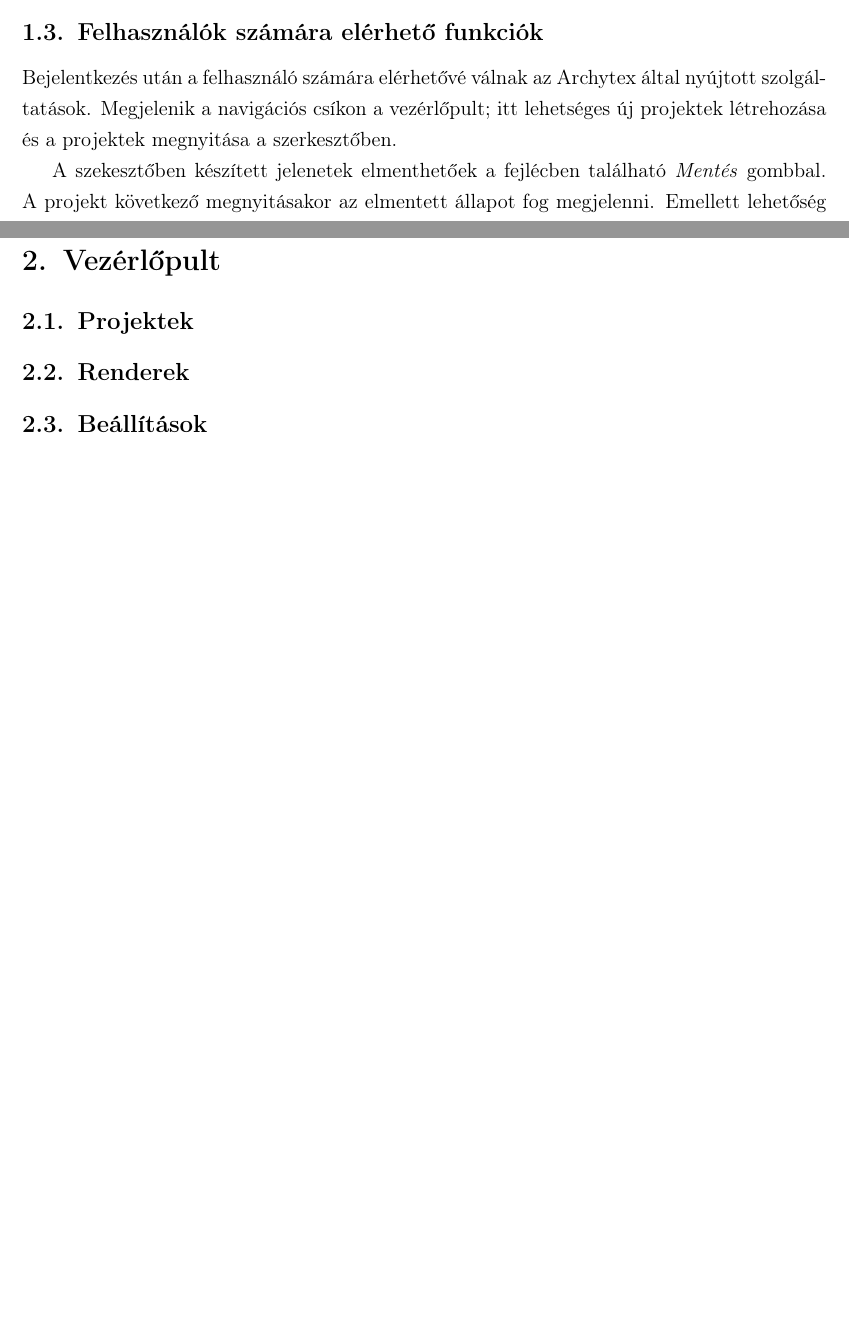
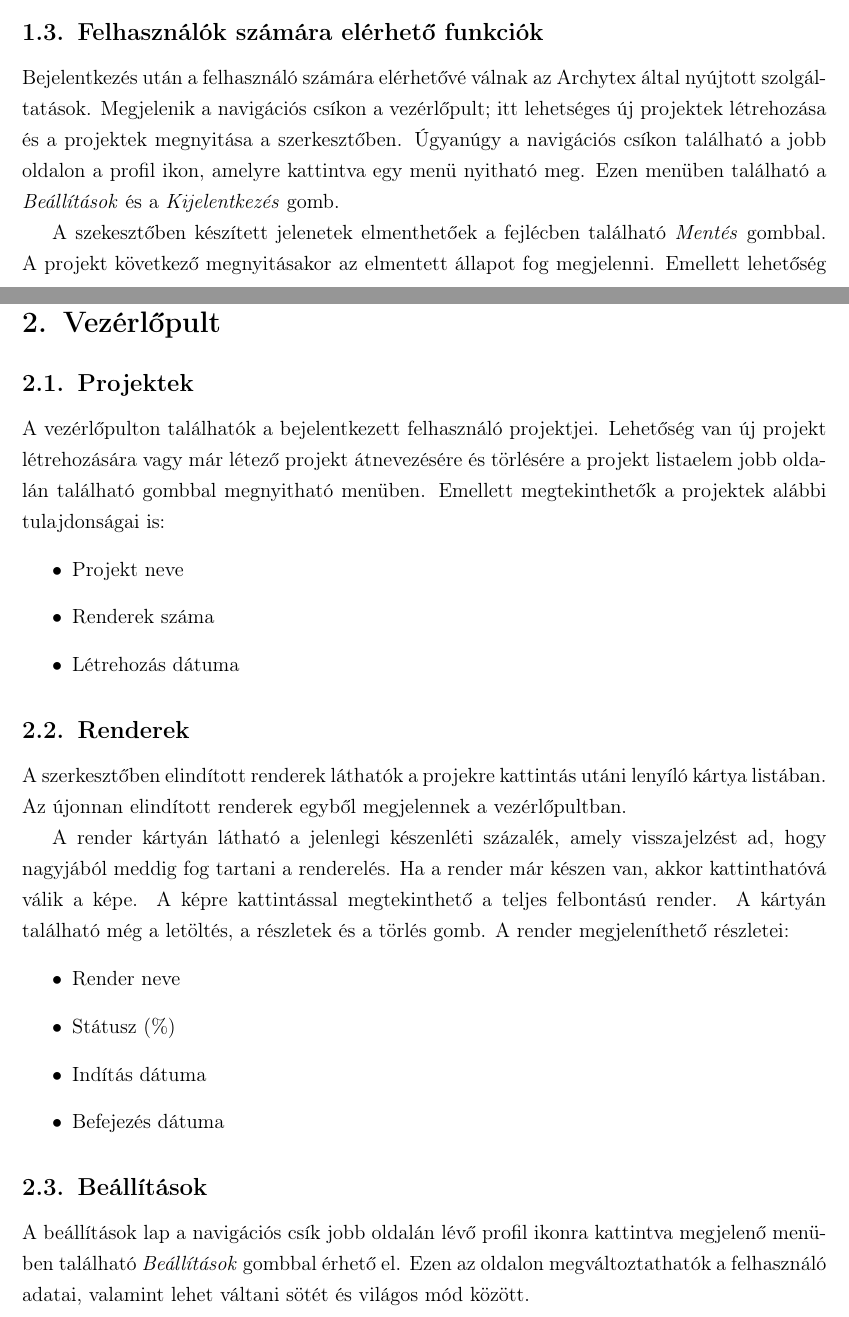
Before and after one commit to Texyfore/Archytex, a LaTeX document (docs/main.tex, which reads docs/parts/user-documentation/account/section-Account.tex, docs/parts/user-documentation/dashboard/section-Dashboard.tex): two parts of pages 8 and 9 of 31 before the commit and two parts of pages 8 and 10 of 32 after it, joined at a grey line, cut so that both start at the same text, the shorter picture padded with empty space. Compiled offline with pdfLaTeX.

Commit message:
User documentation

```diff
--- a/docs/parts/user-documentation/account/section-Account.tex
+++ b/docs/parts/user-documentation/account/section-Account.tex
@@ -27,6 +27,6 @@ A bejelentkezési képernyő a honlapon a \emph{/login} útvonalon vagy asztali
 \end{samepage}
 
 \subsection{Felhasználók számára elérhető funkciók}
-Bejelentkezés után a felhasználó számára elérhetővé válnak az Archytex által nyújtott szolgáltatások. Megjelenik a navigációs csíkon a vezérlőpult; itt lehetséges új projektek létrehozása és a projektek megnyitása a szerkesztőben.
+Bejelentkezés után a felhasználó számára elérhetővé válnak az Archytex által nyújtott szolgáltatások. Megjelenik a navigációs csíkon a vezérlőpult; itt lehetséges új projektek létrehozása és a projektek megnyitása a szerkesztőben. Úgyanúgy a navigációs csíkon található a jobb oldalon a profil ikon, amelyre kattintva egy menü nyitható meg. Ezen menüben található a \emph{Beállítások} és a \emph{Kijelentkezés} gomb.
 
 A szekesztőben készített jelenetek elmenthetőek a fejlécben található \emph{Mentés} gombbal. A projekt következő megnyitásakor az elmentett állapot fog megjelenni. Emellett lehetőség van az elkészített jelenetek renderelésére. Egy projekthez tartozó renderek a vezérlőpulton a projekt lenyitása után tekinthetőek meg.
--- a/docs/parts/user-documentation/dashboard/section-Dashboard.tex
+++ b/docs/parts/user-documentation/dashboard/section-Dashboard.tex
@@ -1,10 +1,29 @@
 \section{Vezérlőpult}
 \rhead{Vezérlőpult}
 
+
 \subsection{Projektek}
-
+A vezérlőpulton találhatók a bejelentkezett felhasználó projektjei. Lehetőség van új projekt létrehozására vagy már létező projekt átnevezésére és törlésére a projekt listaelem jobb oldalán található gombbal megnyitható menüben. Emellett megtekinthetők a projektek alábbi tulajdonságai is:
+\begin{samepage}
+  \begin{itemize}
+    \item Projekt neve
+    \item Renderek száma
+    \item Létrehozás dátuma
+  \end{itemize}
+\end{samepage}
 
 \subsection{Renderek}
+A szerkesztőben elindított renderek láthatók a projekre kattintás utáni lenyíló kártya listában. Az újonnan elindított renderek egyből megjelennek a vezérlőpultban.
 
+A render kártyán látható a jelenlegi készenléti százalék, amely visszajelzést ad, hogy nagyjából meddig fog tartani a renderelés. Ha a render már készen van, akkor kattinthatóvá válik a képe. A képre kattintással megtekinthető a teljes felbontású render. A kártyán található még a letöltés, a részletek és a törlés gomb. A render megjeleníthető részletei:
+\begin{samepage}
+  \begin{itemize}
+    \item Render neve
+    \item Státusz (\%)
+    \item Indítás dátuma
+    \item Befejezés dátuma
+  \end{itemize}
+\end{samepage}
 
 \subsection{Beállítások}
+A beállítások lap a navigációs csík jobb oldalán lévő profil ikonra kattintva megjelenő menüben található \emph{Beállítások} gombbal érhető el. Ezen az oldalon megváltoztathatók a felhasználó adatai, valamint lehet váltani sötét és világos mód között.
```
